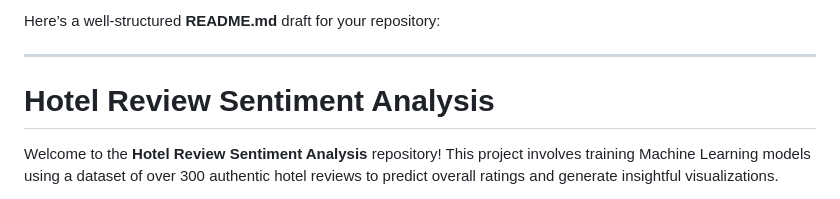
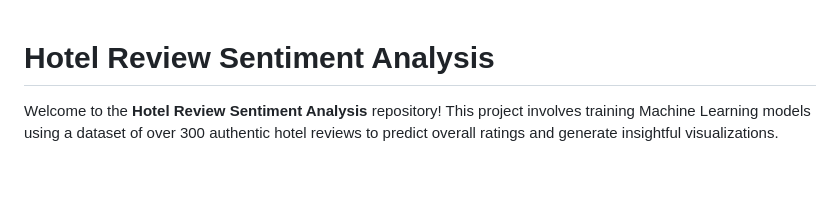
Before and after one commit to Krishna-Noutiyal/Hotel-Review-Sentiment-Analysis, a Markdown page: README.md, the part around the change. Drawn GitHub-style; blank space fills up the shorter version.

```diff
--- a/README.md
+++ b/README.md
@@ -1,6 +1,3 @@
-Here’s a well-structured **README.md** draft for your repository:
-
----
 
 # Hotel Review Sentiment Analysis
 
```
